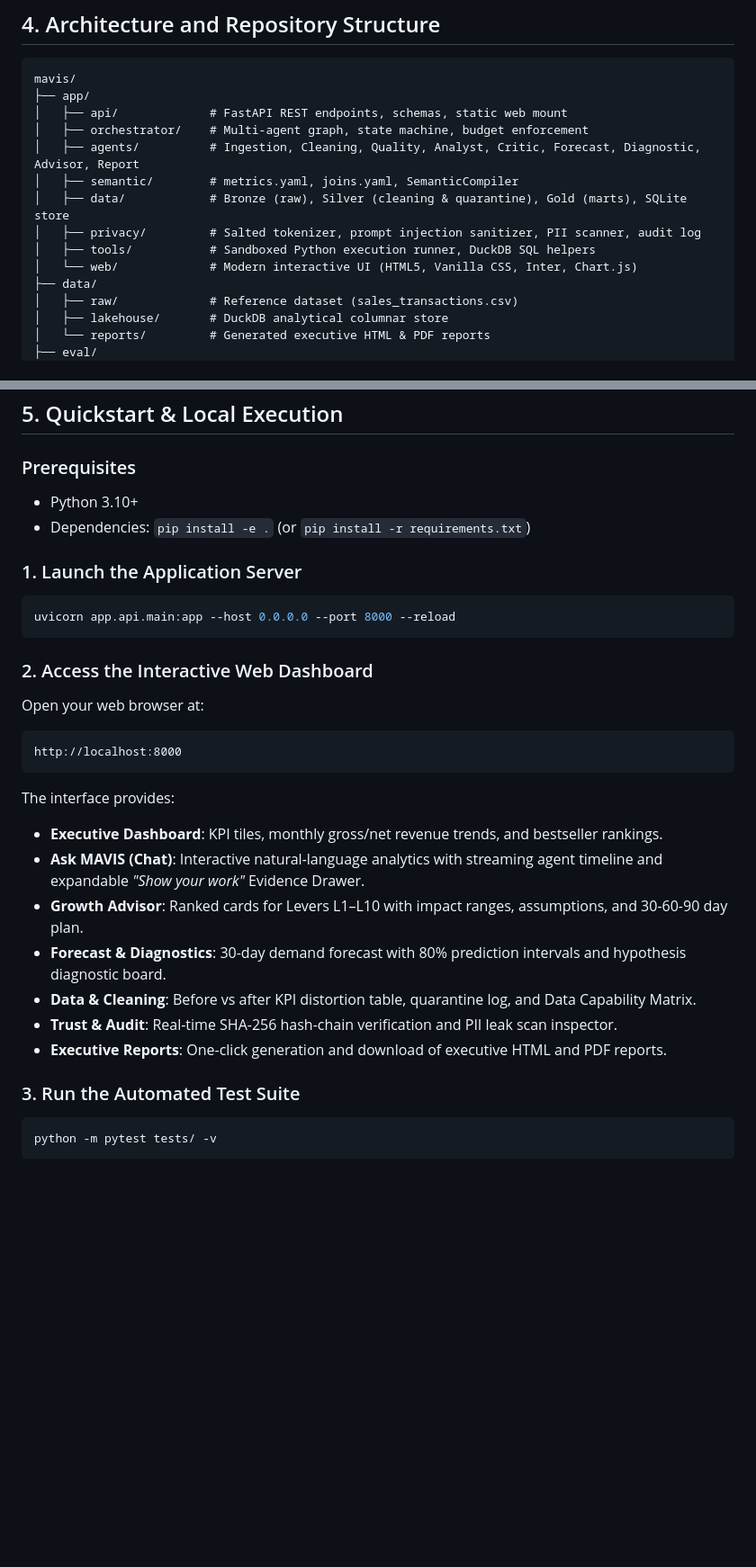
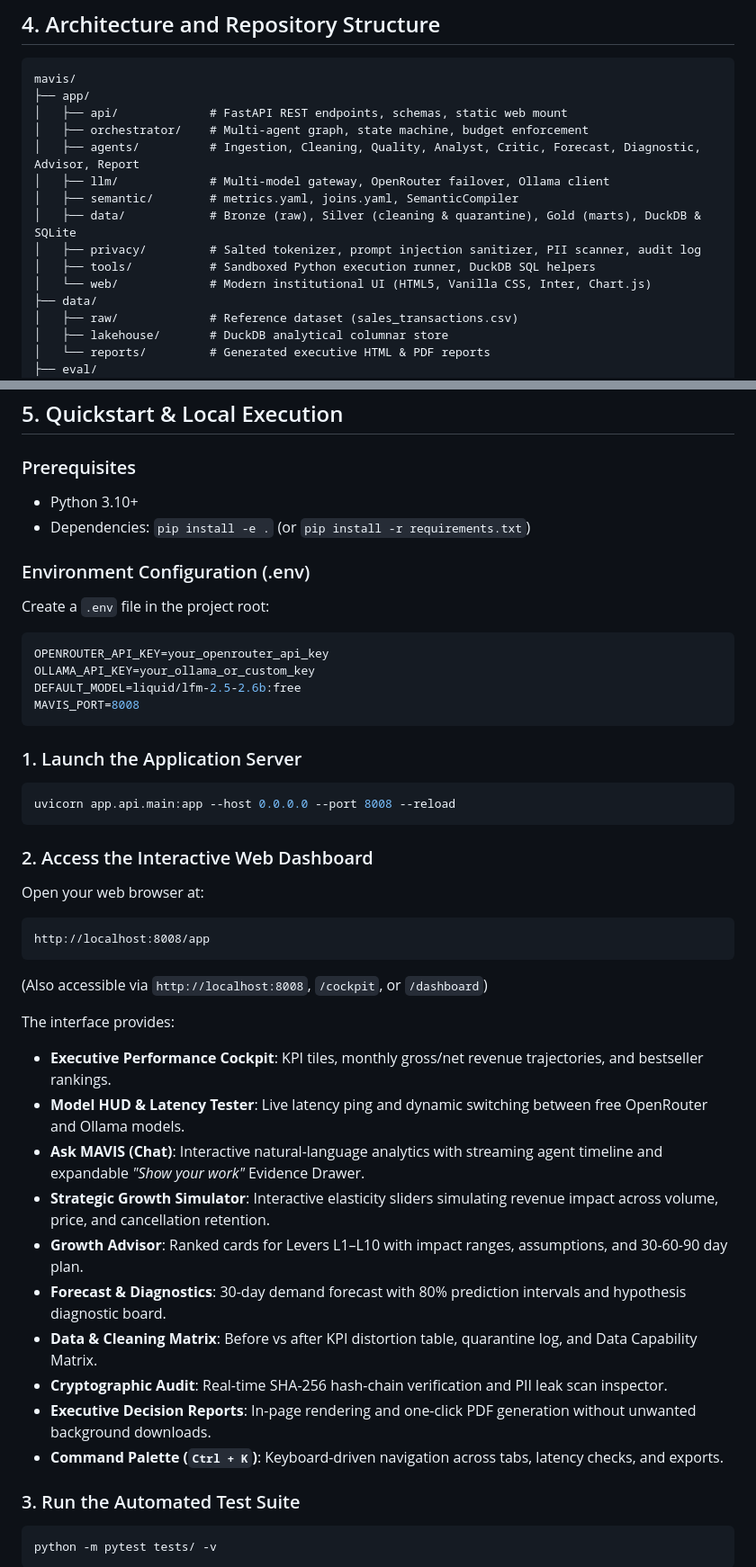
Before and after one commit to tushargirinath/Multi-Agentic-Self-Verifying-Business-Insights-and-Growth-Advisory-System, a Markdown page: README.md, 2 parts joined by grey strips. Shown at 90% size. Rendered like a GitHub page; blank space fills up the shorter version.

Commit message:
docs(readme): document multi-model gateway, executive UI, model endpoints, and inline reports

````diff
--- a/README.md
+++ b/README.md
@@ -61,11 +64,12 @@ mavis/
 │   ├── api/             # FastAPI REST endpoints, schemas, static web mount
 │   ├── orchestrator/    # Multi-agent graph, state machine, budget enforcement
 │   ├── agents/          # Ingestion, Cleaning, Quality, Analyst, Critic, Forecast, Diagnostic, Advisor, Report
+│   ├── llm/             # Multi-model gateway, OpenRouter failover, Ollama client
 │   ├── semantic/        # metrics.yaml, joins.yaml, SemanticCompiler
-│   ├── data/            # Bronze (raw), Silver (cleaning & quarantine), Gold (marts), SQLite store
+│   ├── data/            # Bronze (raw), Silver (cleaning & quarantine), Gold (marts), DuckDB & SQLite
 │   ├── privacy/         # Salted tokenizer, prompt injection sanitizer, PII scanner, audit log
 │   ├── tools/           # Sandboxed Python execution runner, DuckDB SQL helpers
-│   └── web/             # Modern interactive UI (HTML5, Vanilla CSS, Inter, Chart.js)
+│   └── web/             # Modern institutional UI (HTML5, Vanilla CSS, Inter, Chart.js)
 ├── data/
 │   ├── raw/             # Reference dataset (sales_transactions.csv)
 │   ├── lakehouse/       # DuckDB analytical columnar store
@@ -92,24 +96,38 @@ mavis/
 - Python 3.10+
 - Dependencies: `pip install -e .` (or `pip install -r requirements.txt`)
 
+### Environment Configuration (.env)
+Create a `.env` file in the project root:
+```env
+OPENROUTER_API_KEY=your_openrouter_api_key
+OLLAMA_API_KEY=your_ollama_or_custom_key
+DEFAULT_MODEL=liquid/lfm-2.5-2.6b:free
+MAVIS_PORT=8008
+```
+
 ### 1. Launch the Application Server
 ```bash
-uvicorn app.api.main:app --host 0.0.0.0 --port 8000 --reload
+uvicorn app.api.main:app --host 0.0.0.0 --port 8008 --reload
 ```
 
 ### 2. Access the Interactive Web Dashboard
 Open your web browser at:
 ```
-http://localhost:8000
+http://localhost:8008/app
 ```
+(Also accessible via `http://localhost:8008`, `/cockpit`, or `/dashboard`)
+
 The interface provides:
-- **Executive Dashboard**: KPI tiles, monthly gross/net revenue trends, and bestseller rankings.
+- **Executive Performance Cockpit**: KPI tiles, monthly gross/net revenue trajectories, and bestseller rankings.
+- **Model HUD & Latency Tester**: Live latency ping and dynamic switching between free OpenRouter and Ollama models.
 - **Ask MAVIS (Chat)**: Interactive natural-language analytics with streaming agent timeline and expandable *"Show your work"* Evidence Drawer.
+- **Strategic Growth Simulator**: Interactive elasticity sliders simulating revenue impact across volume, price, and cancellation retention.
 - **Growth Advisor**: Ranked cards for Levers L1–L10 with impact ranges, assumptions, and 30-60-90 day plan.
 - **Forecast & Diagnostics**: 30-day demand forecast with 80% prediction intervals and hypothesis diagnostic board.
-- **Data & Cleaning**: Before vs after KPI distortion table, quarantine log, and Data Capability Matrix.
-- **Trust & Audit**: Real-time SHA-256 hash-chain verification and PII leak scan inspector.
-- **Executive Reports**: One-click generation and download of executive HTML and PDF reports.
+- **Data & Cleaning Matrix**: Before vs after KPI distortion table, quarantine log, and Data Capability Matrix.
+- **Cryptographic Audit**: Real-time SHA-256 hash-chain verification and PII leak scan inspector.
+- **Executive Decision Reports**: In-page rendering and one-click PDF generation without unwanted background downloads.
+- **Command Palette (`Ctrl + K`)**: Keyboard-driven navigation across tabs, latency checks, and exports.
 
 ### 3. Run the Automated Test Suite
 ```bash
````
Also changed, not shown: other parts of README.md (+9 -2 lines).
